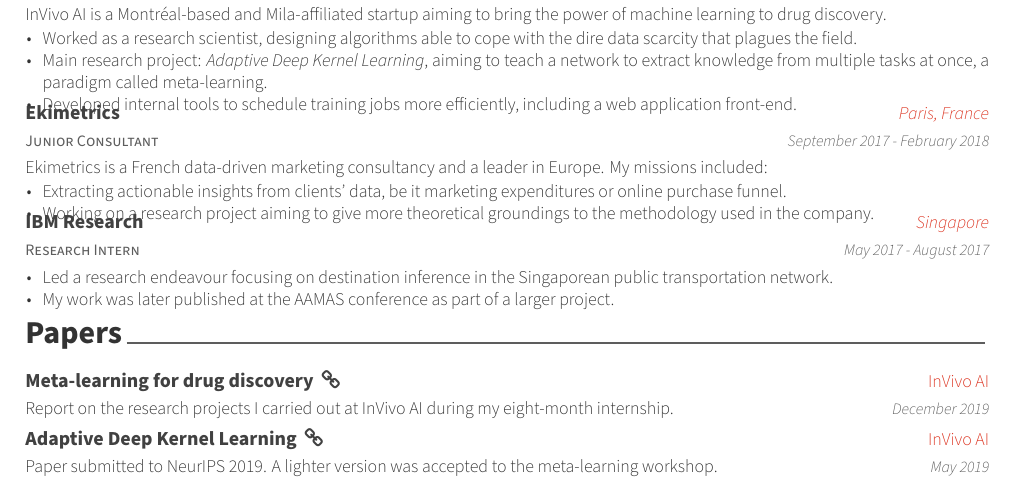
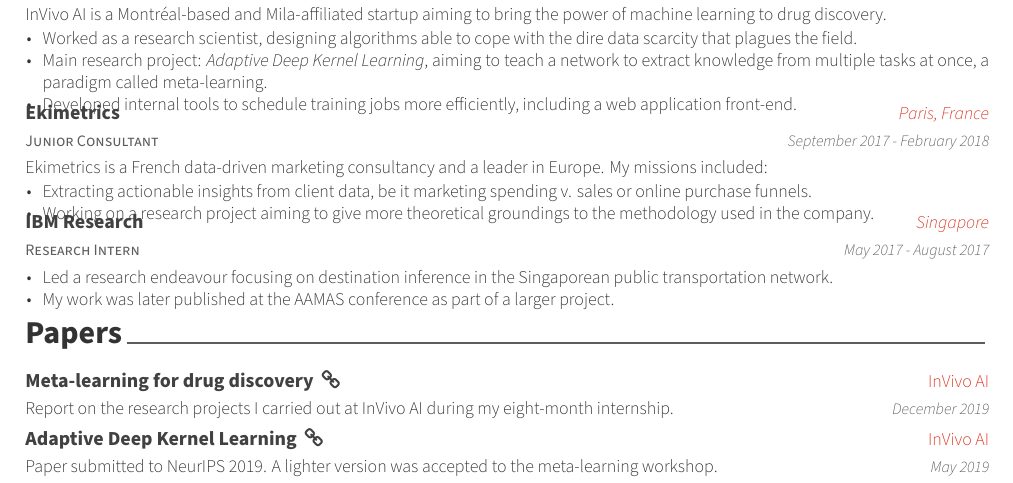
Before and after one commit to bdura/resume, a LaTeX CV (resume.tex, which reads resume/experience.tex): part of the page, cut so that both start at the same text. Compiled offline with XeLaTeX.

Commit message:
Update on Overleaf.

```diff
--- a/resume/experience.tex
+++ b/resume/experience.tex
@@ -34,7 +34,7 @@
         Ekimetrics is a French data-driven marketing consultancy and a leader in Europe. My missions included:
         \vspace{4.5mm}
         \begin{cvitems} % Description(s) of tasks/responsibilities
-            \item Extracting actionable insights from clients' data, be it marketing expenditures or online purchase funnel.
+            \item Extracting actionable insights from client data, be it marketing spending v. sales or online purchase funnels.
             \item Working on a research project aiming to give more theoretical groundings to the methodology used in the company.
         \end{cvitems}
         % extracting actionable insights from clients' data, but I also worked on a research project aiming to give more theoretical groundings to the methodology used in the company.
```
